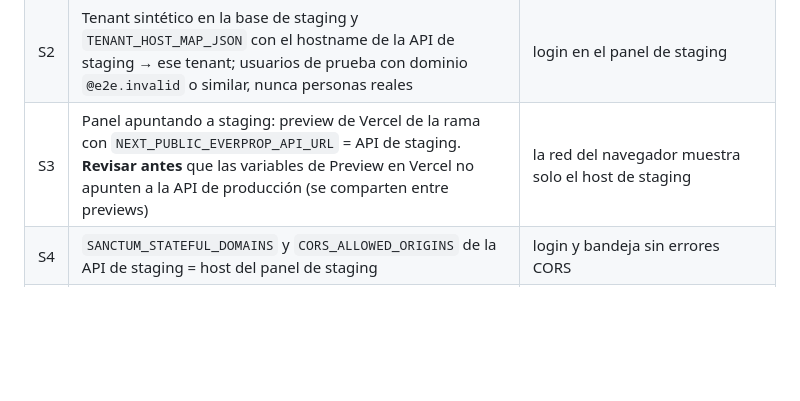
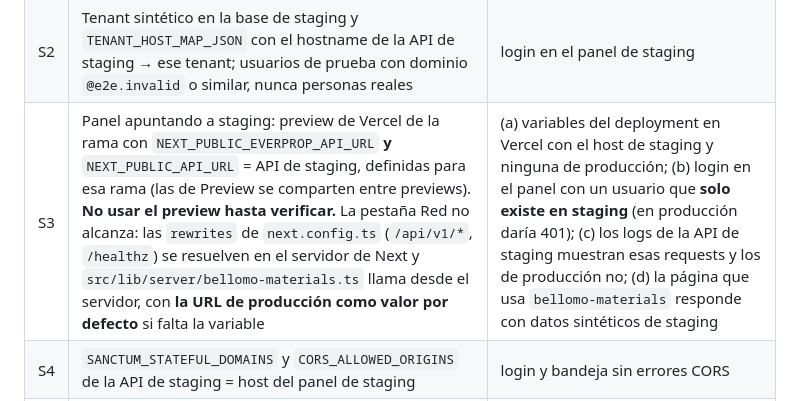
Before and after one commit to maurocentu26/EverProp-Bellomo, a Markdown page: docs/eversys-conversations/go-live.md, the part around the change. Drawn GitHub-style; blank space fills up the shorter version.

Commit message:
docs: S3 de staging verifica el proxy del servidor, no solo la pestaña Red
Las rewrites de next.config.ts y bellomo-materials.ts hablan con la API desde el
servidor; el segundo cae a la URL de producción si falta la variable. Evidencia
requerida: variables del deployment, login con usuario solo de staging, logs de
ambas APIs y datos sintéticos en la página de materiales.

Co-Authored-By: Claude Opus 5.5 <noreply@anthropic.com>

```diff
--- a/docs/eversys-conversations/go-live.md
+++ b/docs/eversys-conversations/go-live.md
@@ -28,7 +28,7 @@ Pendiente:
 |---|---|---|
 | S1 | `api` y `worker` desplegan desde `chore/agentic-setup` (no `main`); worker con `railway-worker.json` y la **misma** `QUEUE_CONNECTION` que la API | `/readyz` 200; `everprop:production-check --connections` todo OK |
 | S2 | Tenant sintético en la base de staging y `TENANT_HOST_MAP_JSON` con el hostname de la API de staging → ese tenant; usuarios de prueba con dominio `@e2e.invalid` o similar, nunca personas reales | login en el panel de staging |
-| S3 | Panel apuntando a staging: preview de Vercel de la rama con `NEXT_PUBLIC_EVERPROP_API_URL` = API de staging. **Revisar antes** que las variables de Preview en Vercel no apunten a la API de producción (se comparten entre previews) | la red del navegador muestra solo el host de staging |
+| S3 | Panel apuntando a staging: preview de Vercel de la rama con `NEXT_PUBLIC_EVERPROP_API_URL` **y** `NEXT_PUBLIC_API_URL` = API de staging, definidas para esa rama (las de Preview se comparten entre previews). **No usar el preview hasta verificar.** La pestaña Red no alcanza: las `rewrites` de `next.config.ts` (`/api/v1/*`, `/healthz`) se resuelven en el servidor de Next y `src/lib/server/bellomo-materials.ts` llama desde el servidor, con **la URL de producción como valor por defecto** si falta la variable | (a) variables del deployment en Vercel con el host de staging y ninguna de producción; (b) login en el panel con un usuario que **solo existe en staging** (en producción daría 401); (c) los logs de la API de staging muestran esas requests y los de producción no; (d) la página que usa `bellomo-materials` responde con datos sintéticos de staging |
 | S4 | `SANCTUM_STATEFUL_DOMAINS` y `CORS_ALLOWED_ORIGINS` de la API de staging = host del panel de staging | login y bandeja sin errores CORS |
 | S5 | `everprop:channels:web-chat --tenant=<sintético> --panel-origin=<panel staging> --site=<sitio de prueba>`; `EVERSYS_WIDGET_FRAME_ANCESTORS` en el panel y redeploy | `curl -I` de `/widget/<id>`: `frame-ancestors` solo con el sitio de prueba; `/admin/*` con `'none'` |
 | S6 | Recorrido manual: visitante → "Espera asesor" → tomar control → responder → visitante la ve; reiniciar worker con una respuesta en cola | "Enviado" una sola vez; 0 duplicados en `messages` |
```
